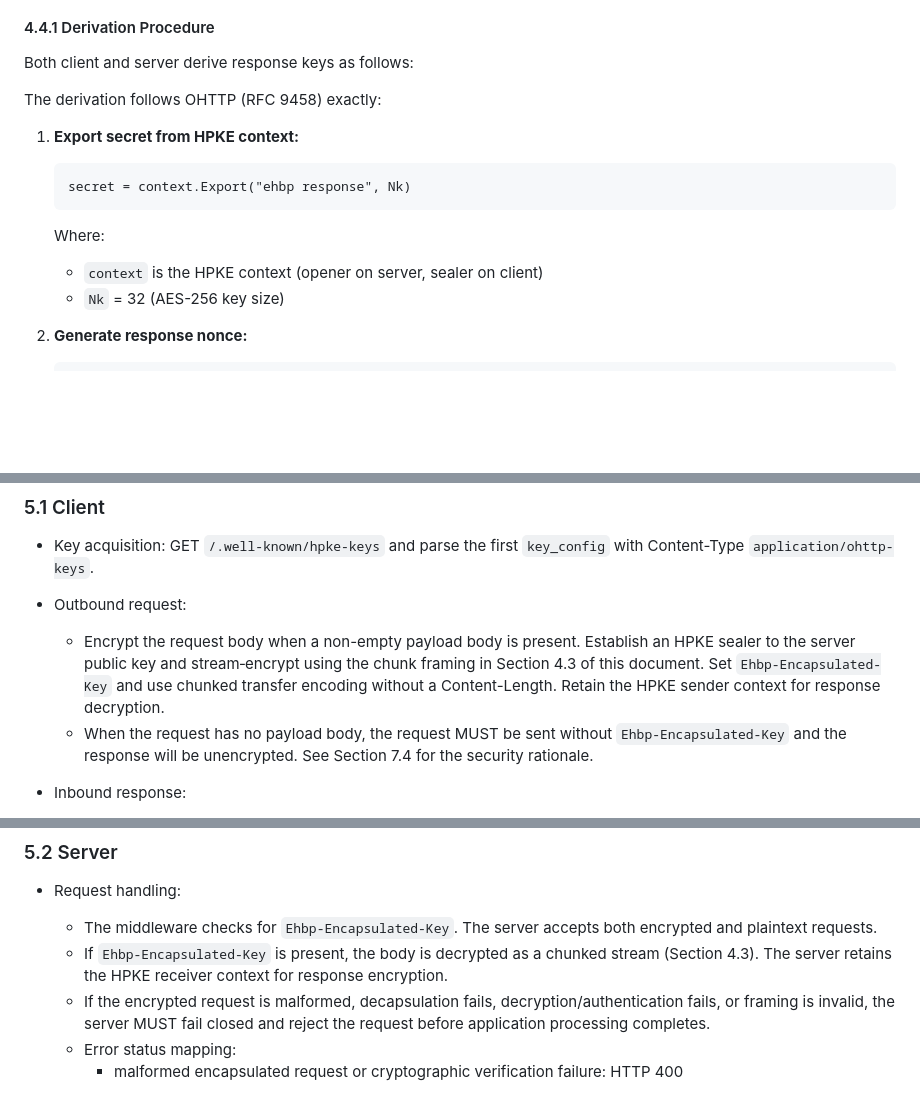
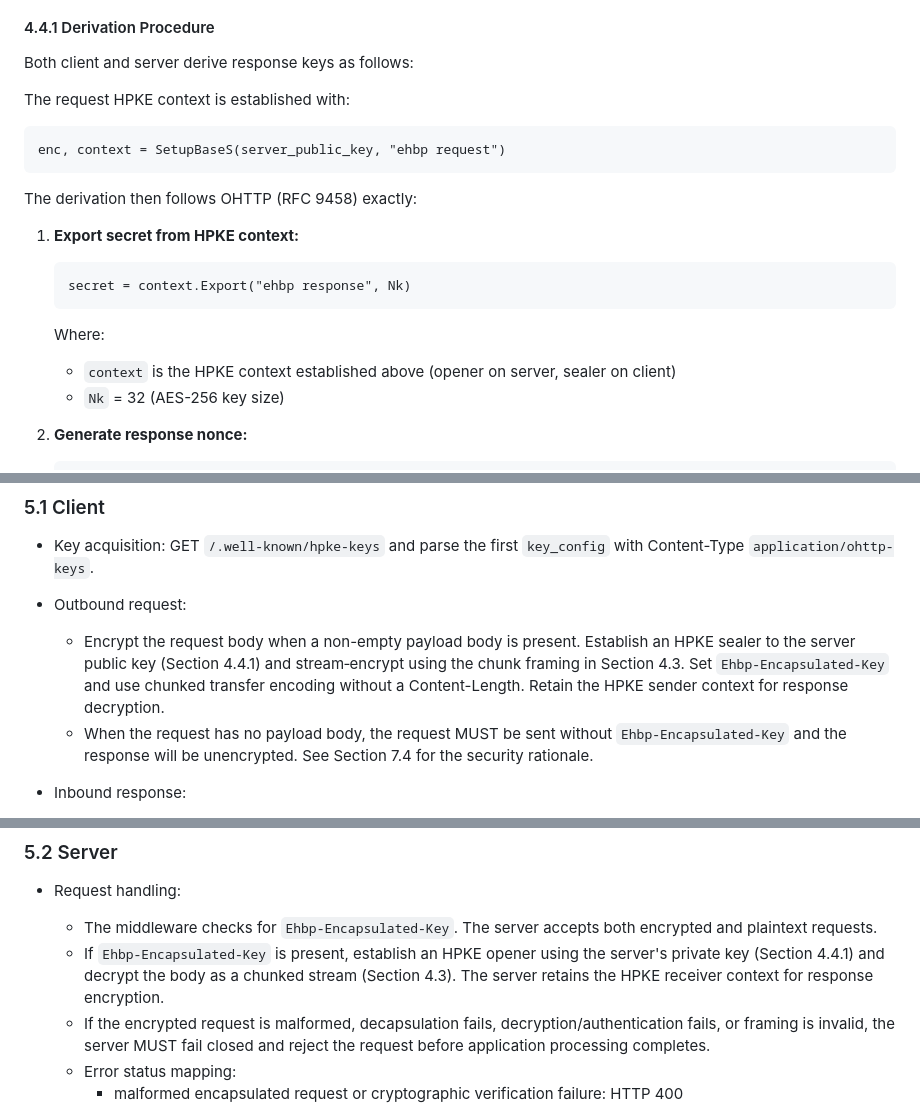
Before and after one commit to tinfoilsh/encrypted-http-body-protocol, a Markdown page: SPEC.md, 3 parts joined by grey strips. Drawn GitHub-style; blank space fills up the shorter version.

Commit message:
spec: document HPKE info parameter for request encryption (#71)
The HPKE SetupBaseS info parameter must be "ehbp request" but this
was only defined in the reference implementation (identity/derive.go),
not in the spec.

````diff
--- a/SPEC.md
+++ b/SPEC.md
@@ -79,7 +79,13 @@ Response encryption uses keys derived from the request's HPKE context, providing
 
 Both client and server derive response keys as follows:
 
-The derivation follows OHTTP (RFC 9458) exactly:
+The request HPKE context is established with:
+
+```
+enc, context = SetupBaseS(server_public_key, "ehbp request")
+```
+
+The derivation then follows OHTTP (RFC 9458) exactly:
 
 1. **Export secret from HPKE context:**
    ```
@@ -87,7 +93,7 @@ The derivation follows OHTTP (RFC 9458) exactly:
    ```
 
    Where:
-   - `context` is the HPKE context (opener on server, sealer on client)
+   - `context` is the HPKE context established above (opener on server, sealer on client)
    - `Nk` = 32 (AES-256 key size)
 
 2. **Generate response nonce:**
@@ -132,7 +138,7 @@ This derivation ensures:
 - Key acquisition: GET `/.well-known/hpke-keys` and parse the first `key_config` with Content-Type `application/ohttp-keys`.
 - Outbound request:
 
-  - Encrypt the request body when a non-empty payload body is present. Establish an HPKE sealer to the server public key and stream‑encrypt using the chunk framing in Section 4.3 of this document. Set `Ehbp-Encapsulated-Key` and use chunked transfer encoding without a Content-Length. Retain the HPKE sender context for response decryption.
+  - Encrypt the request body when a non-empty payload body is present. Establish an HPKE sealer to the server public key (Section 4.4.1) and stream‑encrypt using the chunk framing in Section 4.3. Set `Ehbp-Encapsulated-Key` and use chunked transfer encoding without a Content-Length. Retain the HPKE sender context for response decryption.
   - When the request has no payload body, the request MUST be sent without `Ehbp-Encapsulated-Key` and the response will be unencrypted. See Section 7.4 for the security rationale.
 - Inbound response:
 
@@ -145,7 +151,7 @@ This derivation ensures:
 - Request handling:
 
   - The middleware checks for `Ehbp-Encapsulated-Key`. The server accepts both encrypted and plaintext requests.
-  - If `Ehbp-Encapsulated-Key` is present, the body is decrypted as a chunked stream (Section 4.3). The server retains the HPKE receiver context for response encryption.
+  - If `Ehbp-Encapsulated-Key` is present, establish an HPKE opener using the server's private key (Section 4.4.1) and decrypt the body as a chunked stream (Section 4.3). The server retains the HPKE receiver context for response encryption.
   - If the encrypted request is malformed, decapsulation fails, decryption/authentication fails, or framing is invalid, the server MUST fail closed and reject the request before application processing completes.
   - Error status mapping:
     - malformed encapsulated request or cryptographic verification failure: HTTP 400
````
